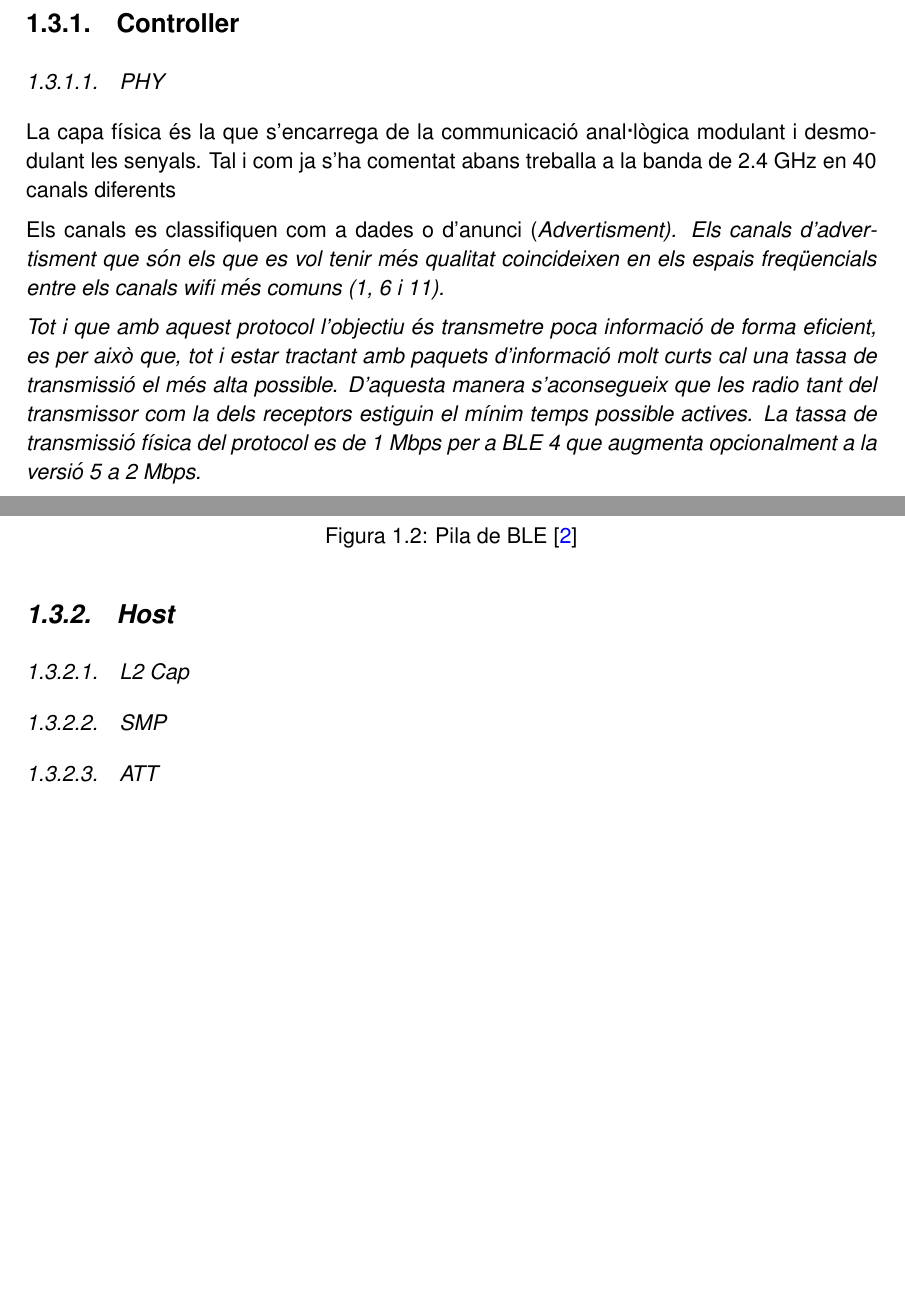
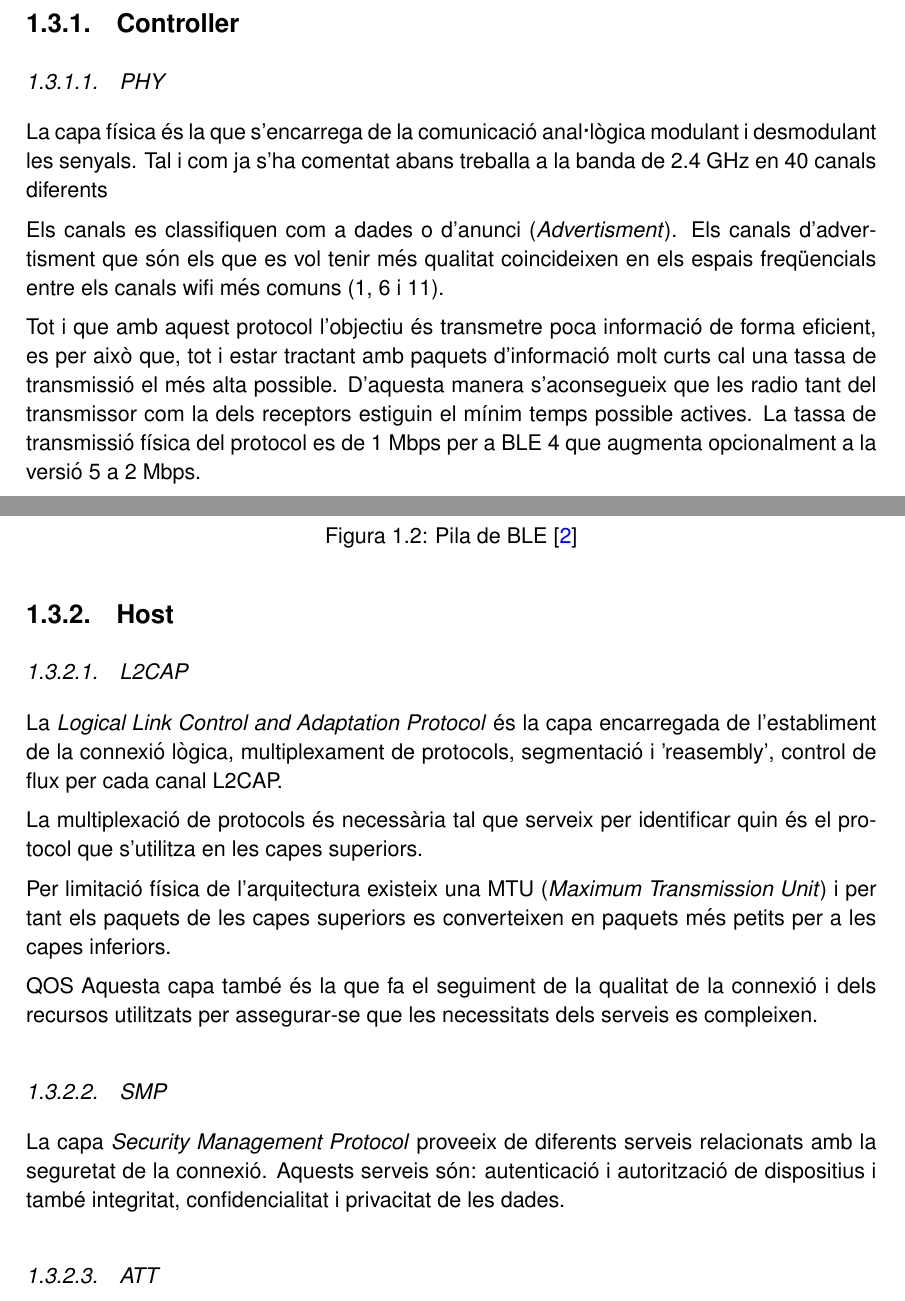
Before and after one commit to garretaserra/TFG, a LaTeX thesis (plantilla_tfc.tex, which reads chapters/compaginacio.tex): two parts of pages 18 and 20 of 35, joined at a grey line, cut so that both start at the same text, the shorter picture padded with empty space. Compiled offline with pdfLaTeX.

Commit message:
Continued with ble stack layer definitions

```diff
--- a/chapters/compaginacio.tex
+++ b/chapters/compaginacio.tex
@@ -55,7 +55,7 @@ En entrar en detall queda clar com el protocol s'ha dissenyat de forma molt flex
 
 \subsection{Controller}
 \subsubsection{PHY}
-La capa física és la que s'encarrega de la communicació anal·lògica modulant i desmodulant les senyals.
+La capa física és la que s'encarrega de la comunicació anal·lògica modulant i desmodulant les senyals.
 Tal i com ja s'ha comentat abans treballa a la banda de 2.4 GHz en 40 canals diferents
 
 \begin{figure}[h]
@@ -97,8 +97,20 @@ També és possible transmetre informació des d'un dispositiu a tots aquells qu
 
 
 \subsection{Host}
-\subsubsection{L2 Cap}
+\subsubsection{L2CAP}
+La \textit{Logical Link Control and Adaptation Protocol} és la capa encarregada de l'establiment de la connexió lògica, multiplexament de protocols, segmentació i 'reasembly', control de flux per cada canal L2CAP.
+
+La multiplexació de protocols és necessària tal que serveix per identificar quin és el protocol que s'utilitza en les capes superiors.
+
+Per limitació física de l'arquitectura existeix una MTU (\textit{Maximum Transmission Unit}) i per tant els paquets de les capes superiors es converteixen en paquets més petits per a les capes inferiors.
+
+QOS Aquesta capa també és la que fa el seguiment de la qualitat de la connexió i dels recursos utilitzats per assegurar-se que les necessitats dels serveis es compleixen.
+
 \subsubsection{SMP}
+La capa \textit{Security Management Protocol} proveeix de diferents serveis relacionats amb la seguretat de la connexió.
+Aquests serveis són: autenticació i autorització de dispositius i també integritat, confidencialitat i privacitat de les dades.
+
+
 \subsubsection{ATT}
 \subsubsection{GATT}
 \subsubsection{GAP}
```
Also changed, not shown: chapters/compaginacio.tex (10 more changed lines).
